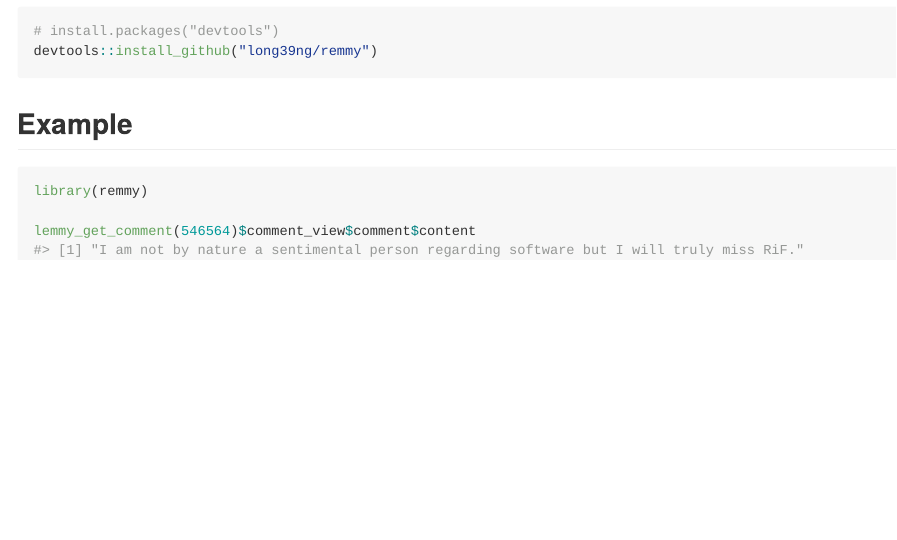
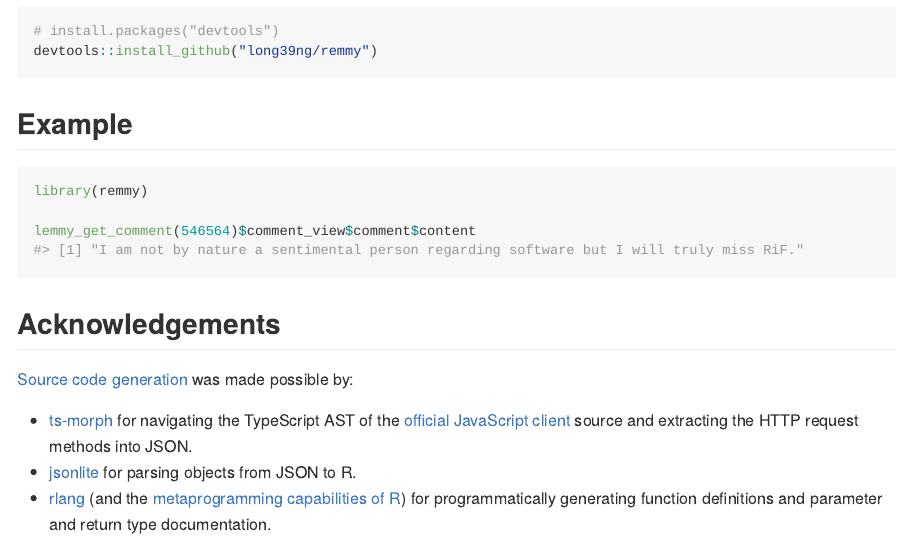
Before and after one commit to long39ng/remmy, an R Markdown document (README.Rmd): the page in a window 1100 px wide, from 340 px down. The pictures show the output file README.md that the author committed with the source, drawn offline in the style of GitHub.

Commit message:
Update README

````diff
--- a/README.Rmd
+++ b/README.Rmd
@@ -48,3 +48,11 @@ library(remmy)
 lemmy_get_comment(546564)$comment_view$comment$content
 #> [1] "I am not by nature a sentimental person regarding software but I will truly miss RiF."
 ```
+
+## Acknowledgements
+
+[Source code generation](https://github.com/long39ng/remmy/tree/main/dev) was made possible by:
+
+- [ts-morph](https://github.com/dsherret/ts-morph) for navigating the TypeScript AST of the [official JavaScript client](https://github.com/LemmyNet/lemmy-js-client) source and extracting the HTTP request methods into JSON.
+- [jsonlite](https://github.com/jeroen/jsonlite) for parsing objects from JSON to R.
+- [rlang](https://github.com/r-lib/rlang) (and the [metaprogramming capabilities of R](https://adv-r.hadley.nz/expressions.html)) for programmatically generating function definitions and parameter and return type documentation.
````
Also changed, not shown: README.md, README.Rmd (2 more changed lines).
